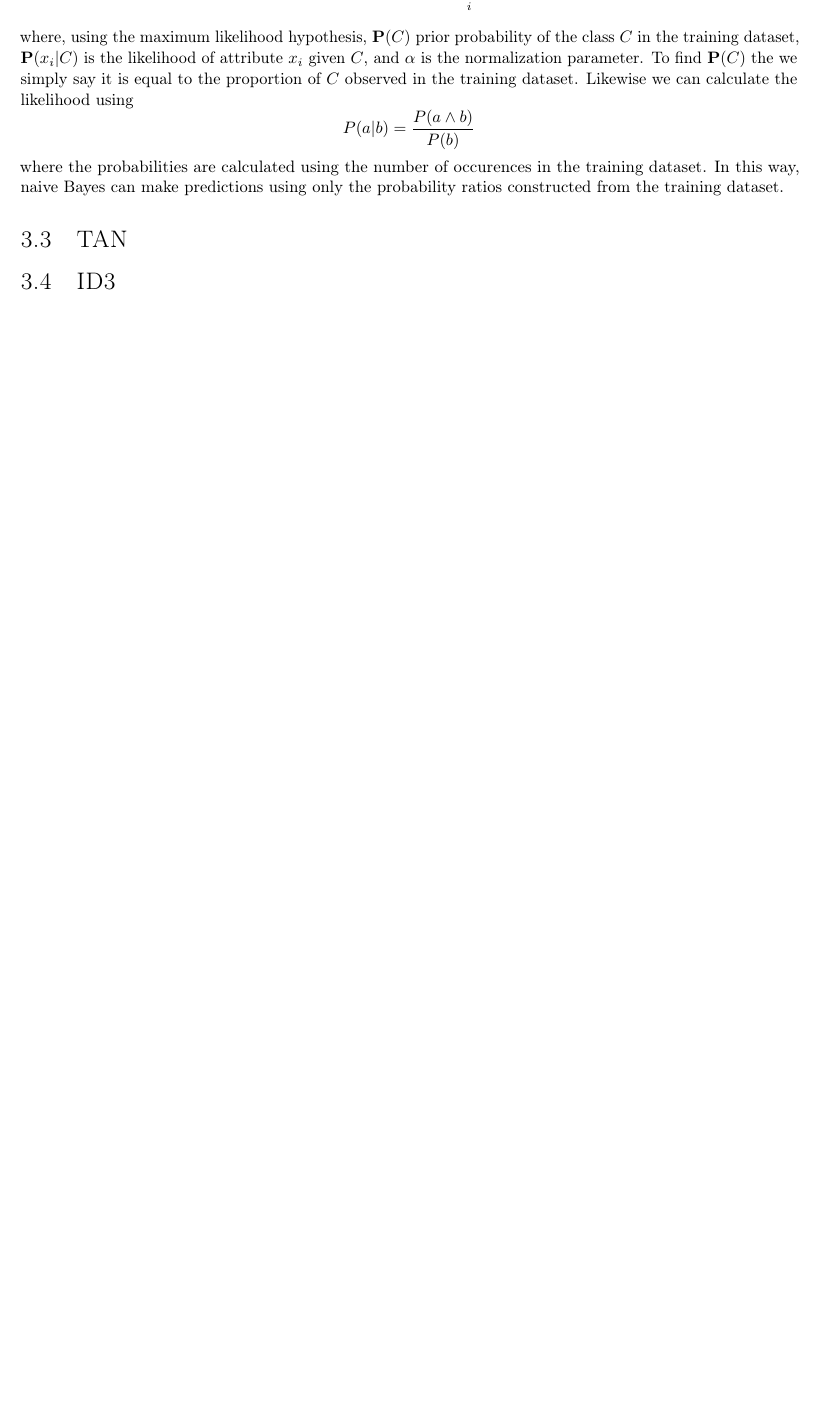
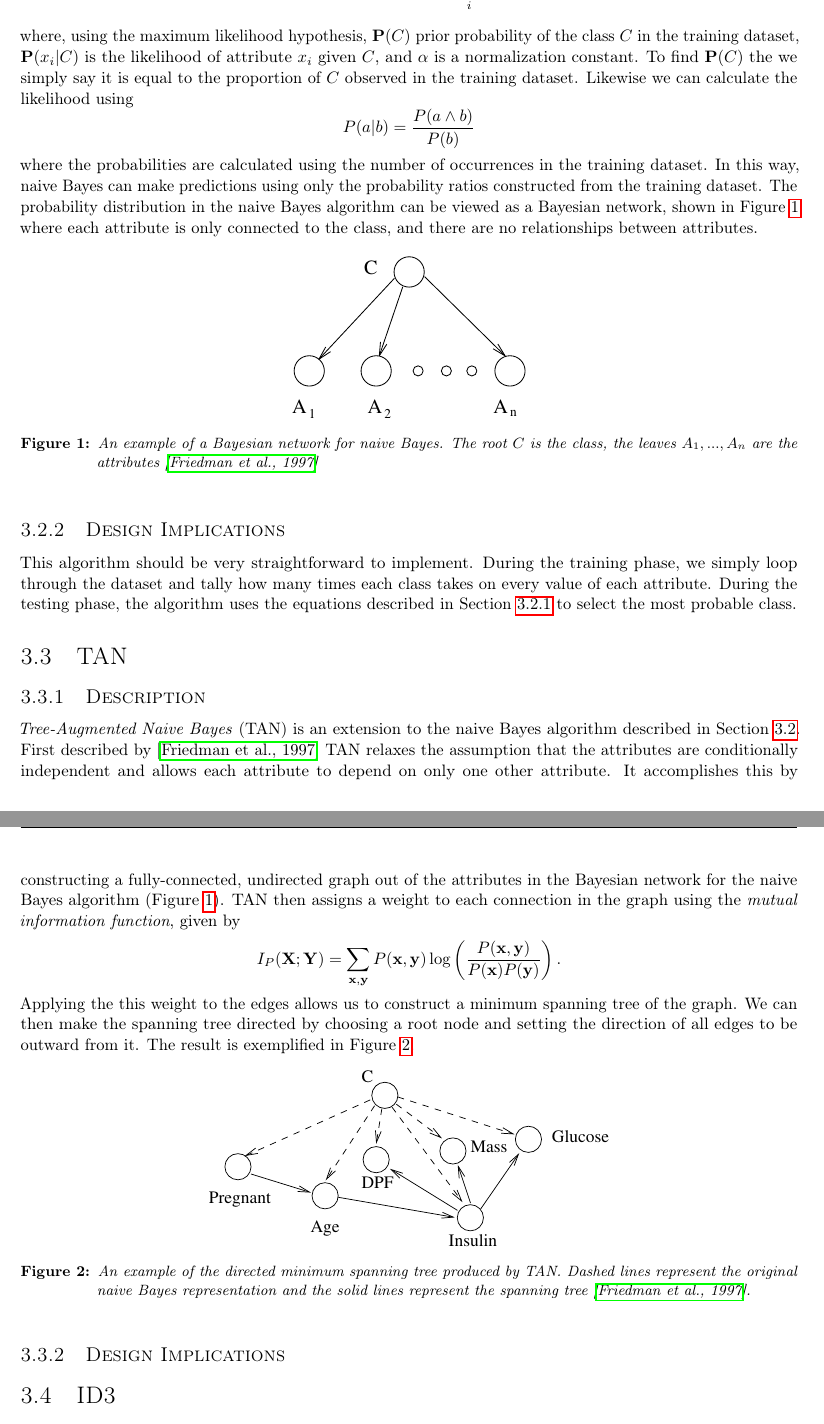
Before and after one commit to byrdie/CSCI446_Artificial_Intelligence_Project3_MachineLearning, a LaTeX document (design_report/tex/CSCI446_project3_design_report_group21.tex): part of page 2 of 2 before the commit and two parts of pages 2 and 3 of 3 after it, the two joined at a grey line, cut so that both start at the same text, the shorter picture padded with empty space. Compiled offline with pdfLaTeX.

Commit message:
Added section on naive Bayes and now working on TAN

```diff
--- a/design_report/tex/CSCI446_project3_design_report_group21.tex
+++ b/design_report/tex/CSCI446_project3_design_report_group21.tex
@@ -108,12 +111,33 @@
 				\begin{equation*}
 					\ve{P}(C|x_1,...,x_n) = \alpha \ve{P}(C) \prod_i \ve{P}(x_i| C) \label{nb_pd}
 				\end{equation*}
-			where, using the maximum likelihood hypothesis, $\ve{P}(C)$ prior probability of the class $C$ in the training dataset, $\ve{P}(x_i|C)$ is the likelihood of attribute $x_i$ given $C$, and $\alpha$ is the normalization parameter. To find $\ve{P}(C)$ the we simply say it is equal to the proportion of $C$ observed in the training dataset. Likewise we can calculate the likelihood using
+				where, using the maximum likelihood hypothesis, $\ve{P}(C)$ prior probability of the class $C$ in the training dataset, $\ve{P}(x_i|C)$ is the likelihood of attribute $x_i$ given $C$, and $\alpha$ is a normalization constant. To find $\ve{P}(C)$ the we simply say it is equal to the proportion of $C$ observed in the training dataset. Likewise we can calculate the likelihood using
 				\begin{equation*}
 					P(a|b) = \frac{P(a \land b)}{P(b)}
 				\end{equation*}
-			where the probabilities are calculated using the number of occurences in the training dataset. In this way, naive Bayes can make predictions using only the probability ratios constructed from the training dataset.
+				where the probabilities are calculated using the number of occurrences in the training dataset. In this way, naive Bayes can make predictions using only the probability ratios constructed from the training dataset. The probability distribution in the naive Bayes algorithm can be viewed as a Bayesian network, shown in Figure \ref{nb} where each attribute is only connected to the class, and there are no relationships between attributes.
+				\begin{figure}[h]
+					\centering
+					\includegraphics[width=0.3\textwidth]{fig/nb}
+					\caption{An example of a Bayesian network for naive Bayes. The root $C$ is the class, the leaves $A_1,...,A_n$ are the attributes \cite{Friedman1997}}
+					\label{nb}
+				\end{figure}
+			\subsubsection{Design Implications}
+				This algorithm should be very straightforward to implement. During the training phase, we simply loop through the dataset and tally how many times each class takes on every value of each attribute. During the testing phase, the algorithm uses the equations described in Section \ref{nb_des} to select the most probable class.
 		\subsection{TAN}
+			\subsubsection{Description}
+				\textit{Tree-Augmented Naive Bayes} (TAN) is an extension to the naive Bayes algorithm described in Section \ref{nbw}. First described by \cite{Friedman1997} TAN relaxes the assumption that the attributes are conditionally independent and allows each attribute to depend on only one other attribute. It accomplishes this by constructing a fully-connected, undirected graph out of the attributes in the Bayesian network for the naive Bayes algorithm (Figure \ref{nb}). TAN then assigns a weight to each connection in the graph using the \textit{mutual information function}, given by
+				\begin{equation*}
+					I_P(\ve{X};\ve{Y}) = \sum_{\ve{x},\ve{y}} P(\ve{x},\ve{y}) \log \left( \frac{P(\ve{x},\ve{y})}{P(\ve{x})P(\ve{y})} \right).
+				\end{equation*}
+				Applying the this weight to the edges allows us to construct a minimum spanning tree of the graph. We can then make the spanning tree directed by choosing a root node and setting the direction of all edges to be outward from it. The result is exemplified in Figure \ref{tan}.
+				\begin{figure}[h]
+					\centering
+					\includegraphics{fig/tan}
+					\caption{An example of the directed minimum spanning tree produced by TAN. Dashed lines represent the original naive Bayes representation and the solid lines represent the spanning tree \cite{Friedman1997}.}
+					\label{tan}
+				\end{figure}
+			\subsubsection{Design Implications}
 		\subsection{ID3}
 	\section{Software Architecture}
 	\section{Experiment Design}
```
Also changed, not shown: design_report/tex/10.1023%2FA%3A1007465528199.bib (added, +14 -0 lines), design_report/tex/sources.bib (+14 -0 lines), design_report/tex/CSCI446_project3_design_report_group21.bbl (added), design_report/tex/CSCI446_project3_design_report_group21.pdf, design_report/tex/fig/nb.pdf (added), design_report/tex/fig/tan.pdf (added), design_report/tex/CSCI446_project3_design_report_group21.tex (7 more changed lines), 5 other files. Lines whose indentation alone changed are shown as unchanged.
